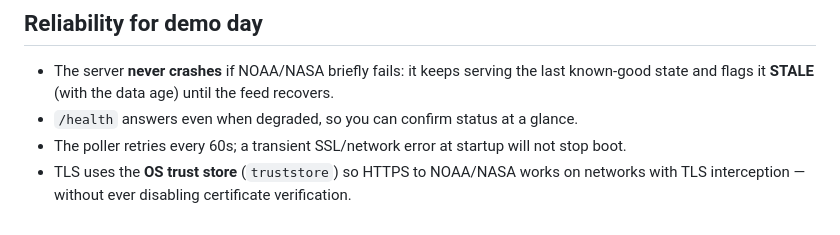
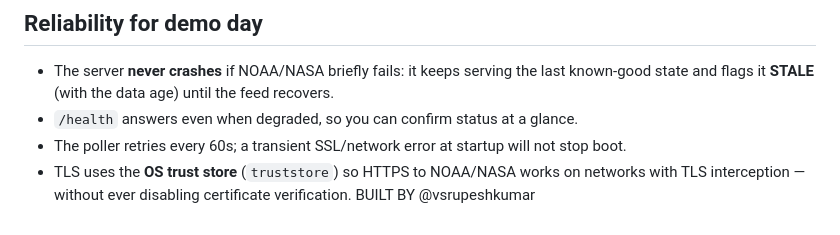
Before and after one commit to rupeshkumarvs/Solar-Flare-Nowcast, a Markdown page: README.md, the part around the change. GitHub-like rendering.

```diff
--- a/README.md
+++ b/README.md
@@ -203,3 +203,4 @@ The architecture is fusion-ready today. To activate it with real ISSDC PRADAN da
 - The poller retries every 60s; a transient SSL/network error at startup will not stop boot.
 - TLS uses the **OS trust store** (`truststore`) so HTTPS to NOAA/NASA works on networks
   with TLS interception — without ever disabling certificate verification.
+  BUILT BY @vsrupeshkumar
```
